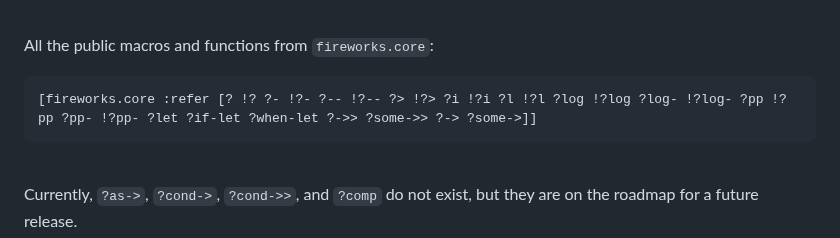
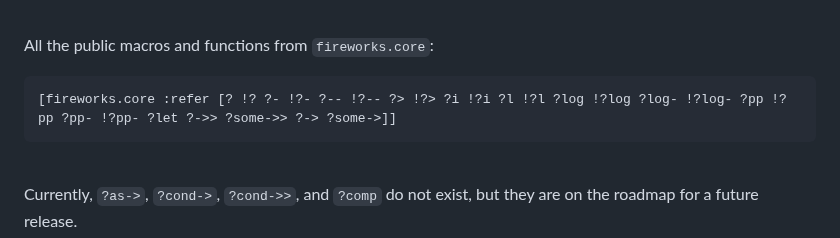
Before and after one commit to paintparty/fireworks, a Markdown page: README.md, the part around the change. Drawn GitHub-style.

````diff
--- a/README.md
+++ b/README.md
@@ -213,7 +213,7 @@ You can trace `let` bindings and threading macros with the following:
 
 All the public macros and functions from `fireworks.core`:
 ```Clojure
-[fireworks.core :refer [? !? ?- !?- ?-- !?-- ?> !?> ?i !?i ?l !?l ?log !?log ?log- !?log- ?pp !?pp ?pp- !?pp- ?let ?if-let ?when-let ?->> ?some->> ?-> ?some->]]
+[fireworks.core :refer [? !? ?- !?- ?-- !?-- ?> !?> ?i !?i ?l !?l ?log !?log ?log- !?log- ?pp !?pp ?pp- !?pp- ?let ?->> ?some->> ?-> ?some->]]
 ```
 <br>
 
````
